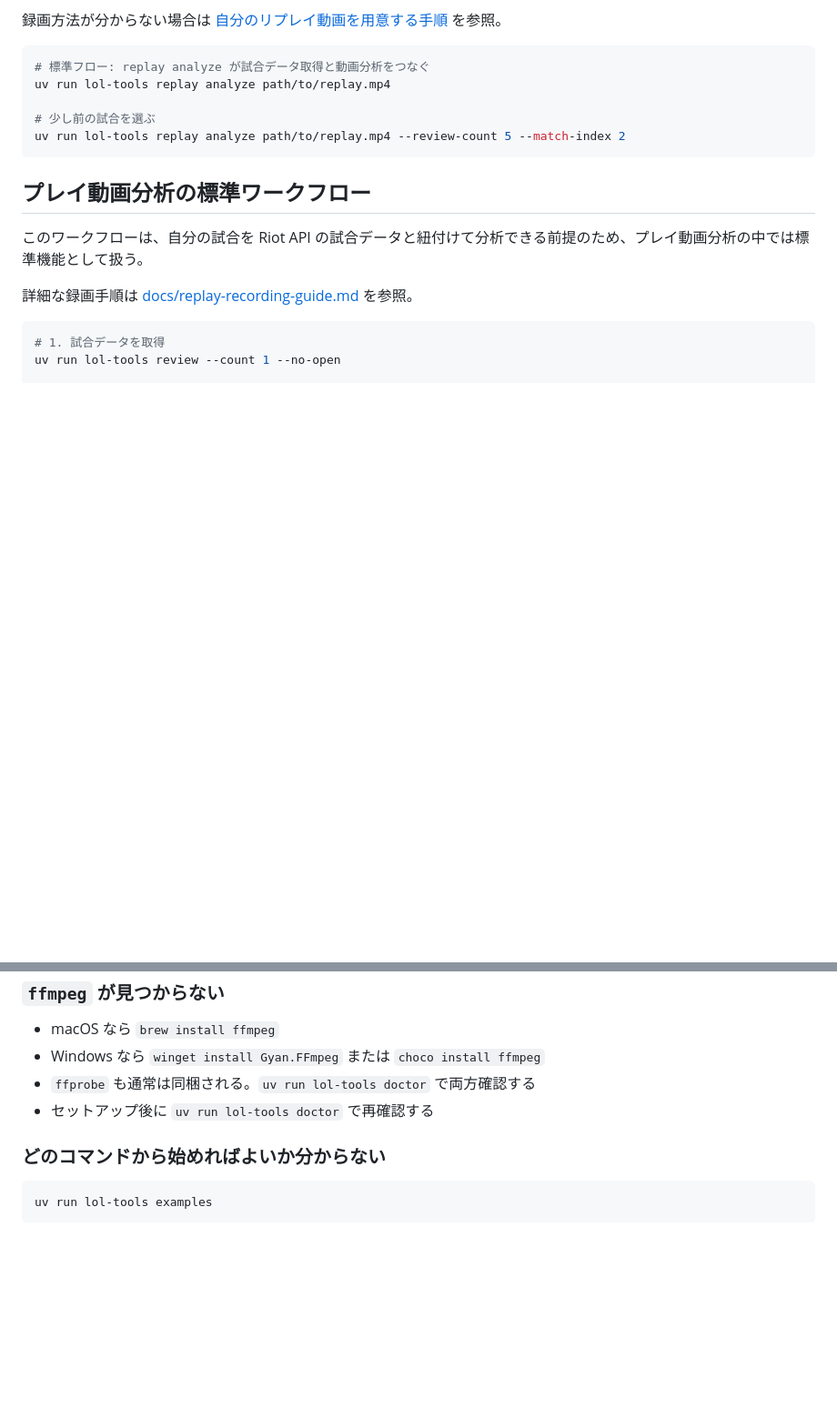
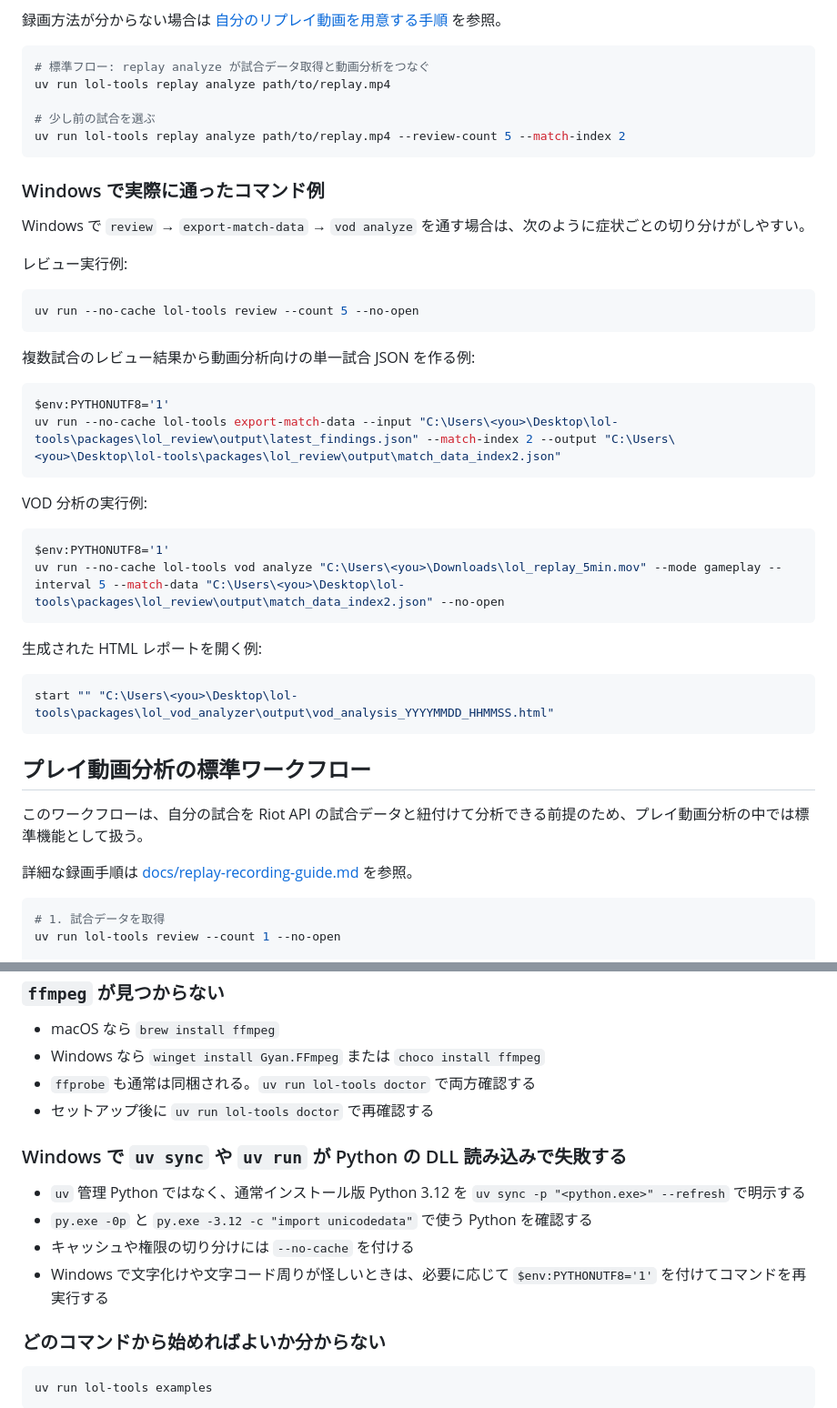
Before and after one commit to kumewata/lol-tools, a Markdown page: README.md, 2 parts joined by grey strips. Shown at 91% size. GitHub-like rendering; blank space fills up the shorter version.

Commit message:
docs: add windows troubleshooting commands to README

````diff
--- a/README.md
+++ b/README.md
@@ -145,6 +170,36 @@ uv run lol-tools replay analyze path/to/replay.mp4
 uv run lol-tools replay analyze path/to/replay.mp4 --review-count 5 --match-index 2
 ```
 
+### Windows で実際に通ったコマンド例
+
+Windows で `review` → `export-match-data` → `vod analyze` を通す場合は、次のように症状ごとの切り分けがしやすい。
+
+レビュー実行例:
+
+```powershell
+uv run --no-cache lol-tools review --count 5 --no-open
+```
+
+複数試合のレビュー結果から動画分析向けの単一試合 JSON を作る例:
+
+```powershell
+$env:PYTHONUTF8='1'
+uv run --no-cache lol-tools export-match-data --input "C:\Users\<you>\Desktop\lol-tools\packages\lol_review\output\latest_findings.json" --match-index 2 --output "C:\Users\<you>\Desktop\lol-tools\packages\lol_review\output\match_data_index2.json"
+```
+
+VOD 分析の実行例:
+
+```powershell
+$env:PYTHONUTF8='1'
+uv run --no-cache lol-tools vod analyze "C:\Users\<you>\Downloads\lol_replay_5min.mov" --mode gameplay --interval 5 --match-data "C:\Users\<you>\Desktop\lol-tools\packages\lol_review\output\match_data_index2.json" --no-open
+```
+
+生成された HTML レポートを開く例:
+
+```powershell
+start "" "C:\Users\<you>\Desktop\lol-tools\packages\lol_vod_analyzer\output\vod_analysis_YYYYMMDD_HHMMSS.html"
+```
+
 ## プレイ動画分析の標準ワークフロー
 
 このワークフローは、自分の試合を Riot API の試合データと紐付けて分析できる前提のため、プレイ動画分析の中では標準機能として扱う。
@@ -197,6 +252,13 @@ uv run lol-tools examples
 - `ffprobe` も通常は同梱される。`uv run lol-tools doctor` で両方確認する
 - セットアップ後に `uv run lol-tools doctor` で再確認する
 
+### Windows で `uv sync` や `uv run` が Python の DLL 読み込みで失敗する
+
+- `uv` 管理 Python ではなく、通常インストール版 Python 3.12 を `uv sync -p "<python.exe>" --refresh` で明示する
+- `py.exe -0p` と `py.exe -3.12 -c "import unicodedata"` で使う Python を確認する
+- キャッシュや権限の切り分けには `--no-cache` を付ける
+- Windows で文字化けや文字コード周りが怪しいときは、必要に応じて `$env:PYTHONUTF8='1'` を付けてコマンドを再実行する
+
 ### どのコマンドから始めればよいか分からない
 
 ```bash
````
Also changed, not shown: other parts of README.md (+25 -0 lines).
